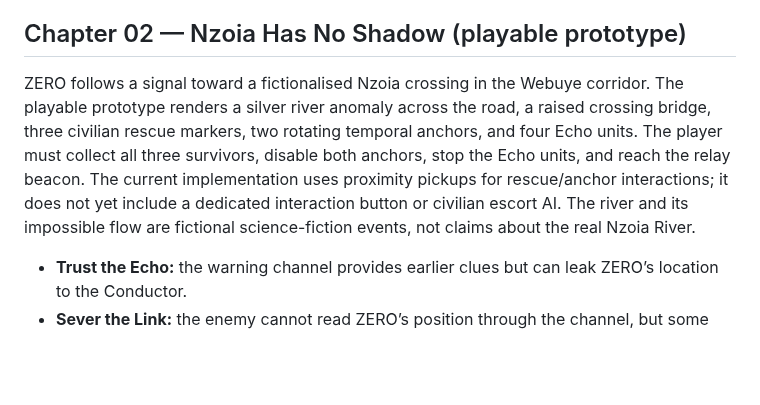
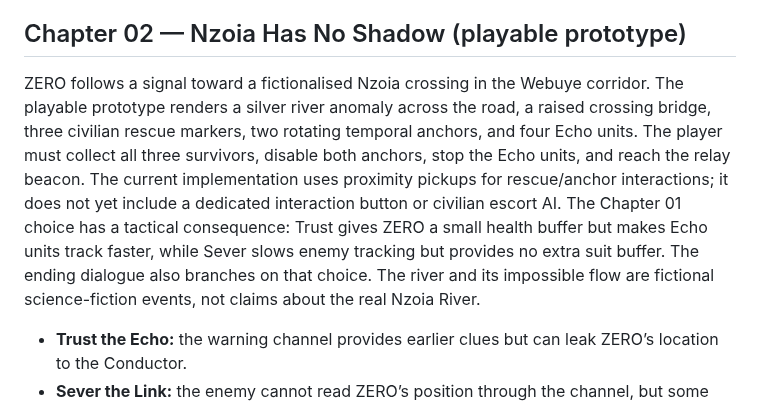
Before and after one commit to musombi123/MindSphere, a Markdown page: STORY_BIBLE.md, the part around the change. Rendered like a GitHub page; blank space fills up the shorter version.

Commit message:
Document tactical consequence of signal choice

```diff
--- a/STORY_BIBLE.md
+++ b/STORY_BIBLE.md
@@ -45,7 +45,7 @@ The player’s choice is stored locally. When the chapter is replayed, the openi
 
 ## Chapter 02 — Nzoia Has No Shadow (playable prototype)
 
-ZERO follows a signal toward a fictionalised Nzoia crossing in the Webuye corridor. The playable prototype renders a silver river anomaly across the road, a raised crossing bridge, three civilian rescue markers, two rotating temporal anchors, and four Echo units. The player must collect all three survivors, disable both anchors, stop the Echo units, and reach the relay beacon. The current implementation uses proximity pickups for rescue/anchor interactions; it does not yet include a dedicated interaction button or civilian escort AI. The river and its impossible flow are fictional science-fiction events, not claims about the real Nzoia River.
+ZERO follows a signal toward a fictionalised Nzoia crossing in the Webuye corridor. The playable prototype renders a silver river anomaly across the road, a raised crossing bridge, three civilian rescue markers, two rotating temporal anchors, and four Echo units. The player must collect all three survivors, disable both anchors, stop the Echo units, and reach the relay beacon. The current implementation uses proximity pickups for rescue/anchor interactions; it does not yet include a dedicated interaction button or civilian escort AI. The Chapter 01 choice has a tactical consequence: Trust gives ZERO a small health buffer but makes Echo units track faster, while Sever slows enemy tracking but provides no extra suit buffer. The ending dialogue also branches on that choice. The river and its impossible flow are fictional science-fiction events, not claims about the real Nzoia River.
 
 - **Trust the Echo:** the warning channel provides earlier clues but can leak ZERO’s location to the Conductor.
 - **Sever the Link:** the enemy cannot read ZERO’s position through the channel, but some warning cues are unavailable.
```
